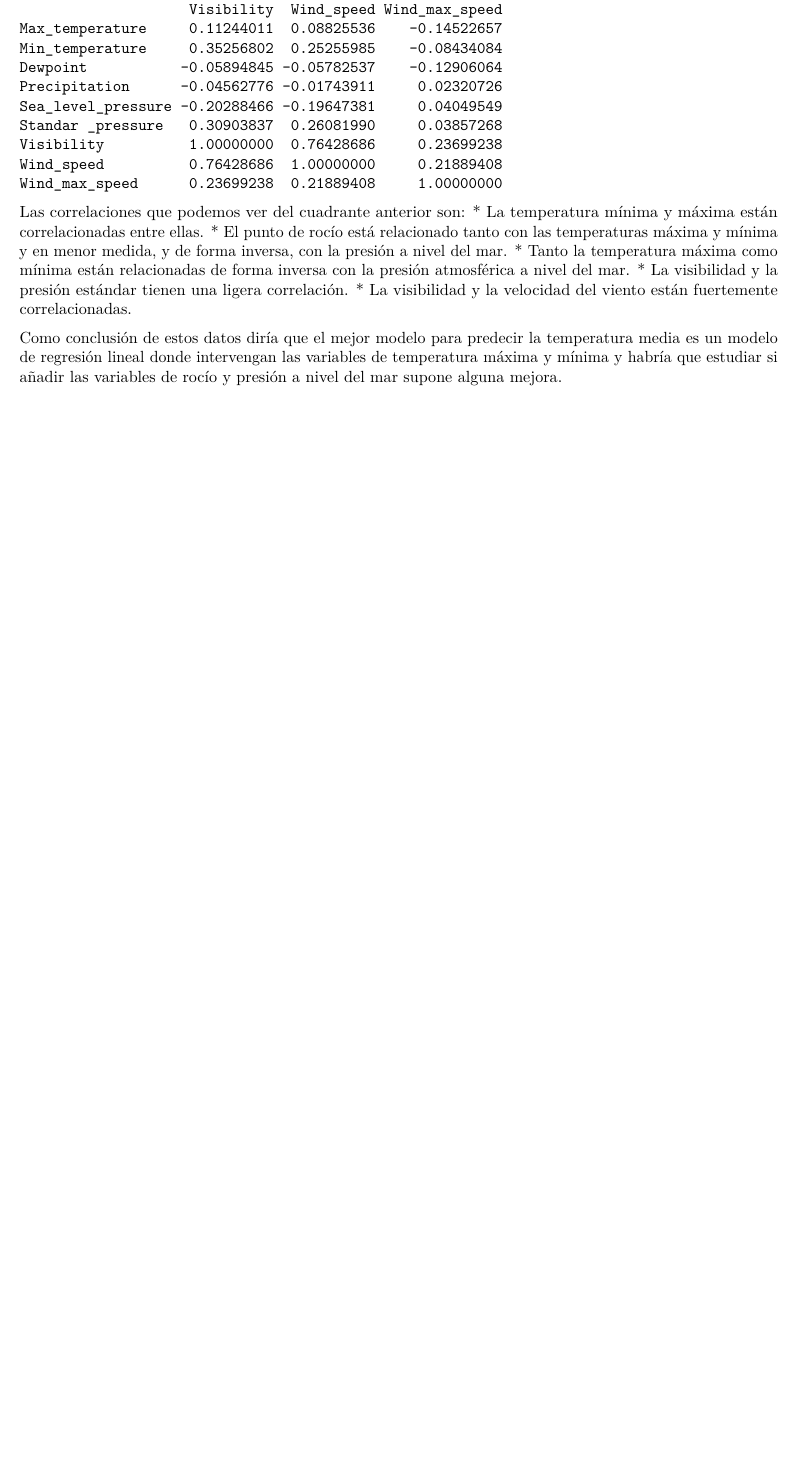
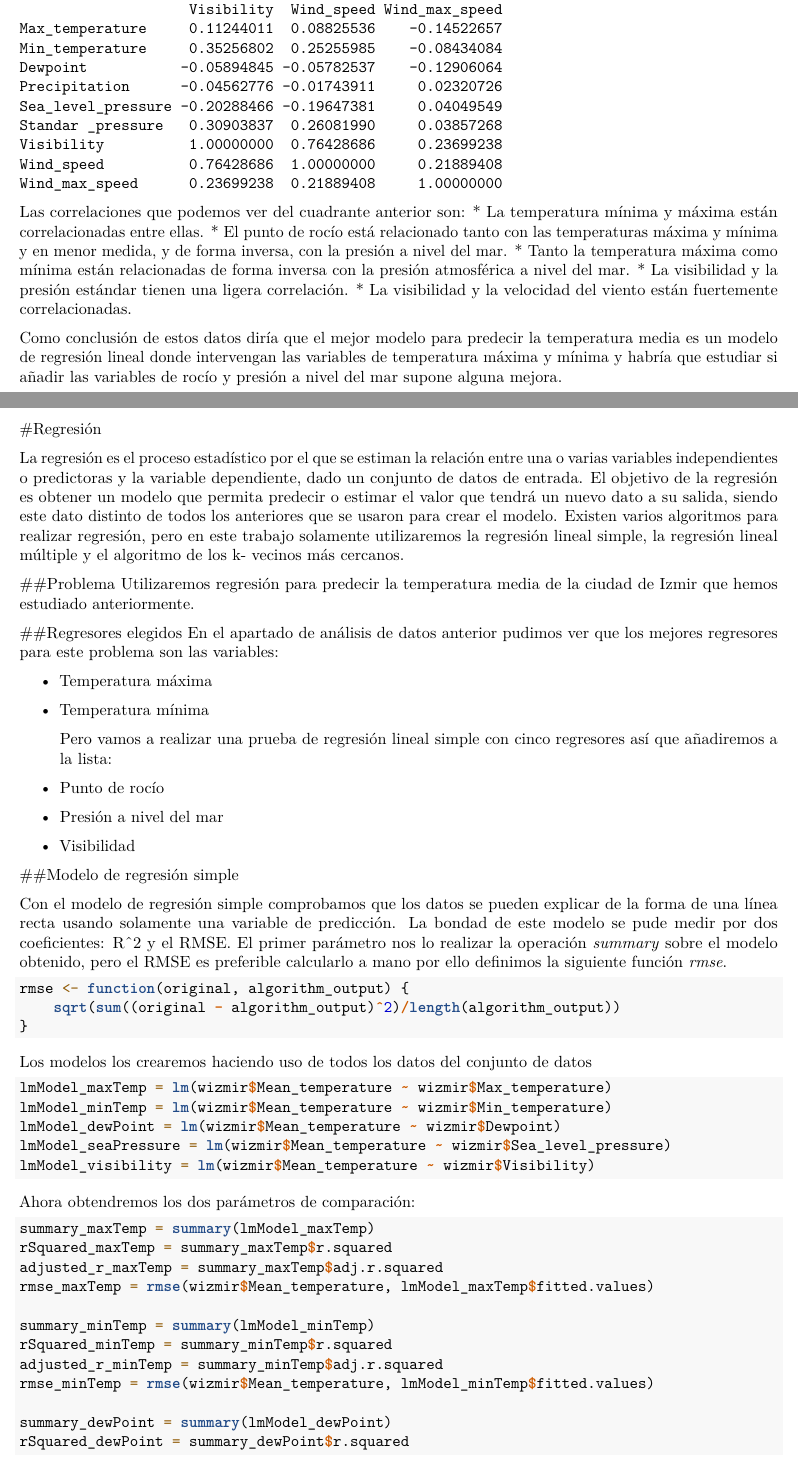
Before and after one commit to LauraLaureus/DataScienceInR, an R Markdown document (IntroductionDataScienceFinalProject/ICD_ProyectoFinal.Rmd): part of page 37 of 37 before the commit and two parts of pages 37 and 38 of 39 after it, the two joined at a grey line, cut so that both start at the same text, the shorter picture padded with empty space. Rendered offline with R 4.5, knitr and Pandoc, then LaTeX, with nearby package versions.

Commit message:
Simple Lineal Model

````diff
--- a/IntroductionDataScienceFinalProject/ICD_ProyectoFinal.Rmd
+++ b/IntroductionDataScienceFinalProject/ICD_ProyectoFinal.Rmd
@@ -338,3 +338,59 @@ Las correlaciones que podemos ver del cuadrante anterior son:
 
 
 Como conclusión de estos datos diría que el mejor modelo para predecir la temperatura media es un modelo de regresión lineal donde intervengan las variables de temperatura máxima y mínima y habría que estudiar si añadir las variables de rocío y presión a nivel del mar supone alguna mejora.
+
+\newpage
+#Regresión
+
+  La regresión es el proceso estadístico por el que se estiman la relación entre una o varias variables independientes o predictoras y la variable dependiente, dado un conjunto de datos de entrada. El objetivo de la regresión es obtener un modelo que permita predecir o estimar el valor que tendrá un nuevo dato a su salida, siendo este dato distinto de todos los anteriores que se usaron para crear el modelo.
+  Existen varios algoritmos para realizar regresión, pero en este trabajo solamente utilizaremos la regresión lineal simple, la regresión lineal múltiple y el algoritmo de los k- vecinos más cercanos.
+
+##Problema
+  Utilizaremos regresión para predecir la temperatura media de la ciudad de Izmir que hemos estudiado anteriormente.
+
+##Regresores elegidos
+   En el apartado de análisis de datos anterior pudimos ver que los mejores regresores para este problema son las variables:
+
+* Temperatura máxima
+* Temperatura mínima
+
+  Pero vamos a realizar una prueba de regresión lineal simple con cinco regresores así que añadiremos a la lista:
+
+* Punto de rocío
+* Presión a nivel del mar
+* Visibilidad
+
+##Modelo de regresión simple
+
+Con el modelo de regresión simple comprobamos que los datos se pueden explicar de la forma de una línea recta usando solamente una variable de predicción. La bondad de este modelo se pude medir por dos coeficientes: R^2 y el RMSE. El primer parámetro nos lo realizar la operación _summary_ sobre el modelo obtenido, pero el RMSE es preferible calcularlo a mano por ello definimos la siguiente función _rmse_.
+
+```{r}
+rmse <- function (original,algorithm_output){
+  sqrt(sum((original-algorithm_output)^2)/length(algorithm_output))
+}
+```
+
+Los modelos los crearemos haciendo uso de todos los datos del conjunto de datos
+
+```{r}
+lmModel_maxTemp = lm(wizmir$Mean_temperature ~ wizmir$Max_temperature)
+lmModel_minTemp = lm(wizmir$Mean_temperature ~ wizmir$Min_temperature)
+lmModel_dewPoint = lm(wizmir$Mean_temperature ~ wizmir$Dewpoint)
+lmModel_seaPressure = lm(wizmir$Mean_temperature ~ wizmir$Sea_level_pressure)
+lmModel_visibility = lm(wizmir$Mean_temperature ~ wizmir$Visibility)
+```
+
+Ahora obtendremos los dos parámetros de comparación:
+```{r}
+summary_maxTemp = summary(lmModel_maxTemp)
+rSquared_maxTemp = summary_maxTemp$r.squared
+adjusted_r_maxTemp = summary_maxTemp$adj.r.squared
+rmse_maxTemp = rmse(wizmir$Mean_temperature,lmModel_maxTemp$fitted.values)
+
+summary_minTemp = summary(lmModel_minTemp)
+rSquared_minTemp = summary_minTemp$r.squared
+adjusted_r_minTemp = summary_minTemp$adj.r.squared
+rmse_minTemp = rmse(wizmir$Mean_temperature,lmModel_minTemp$fitted.values)
+
+summary_dewPoint = summary(lmModel_dewPoint)
+rSquared_dewPoint = summary_dewPoint$r.squared
````
Also changed, not shown: IntroductionDataScienceFinalProject/ICD_ProyectoFinal.Rmd (38 more changed lines).
